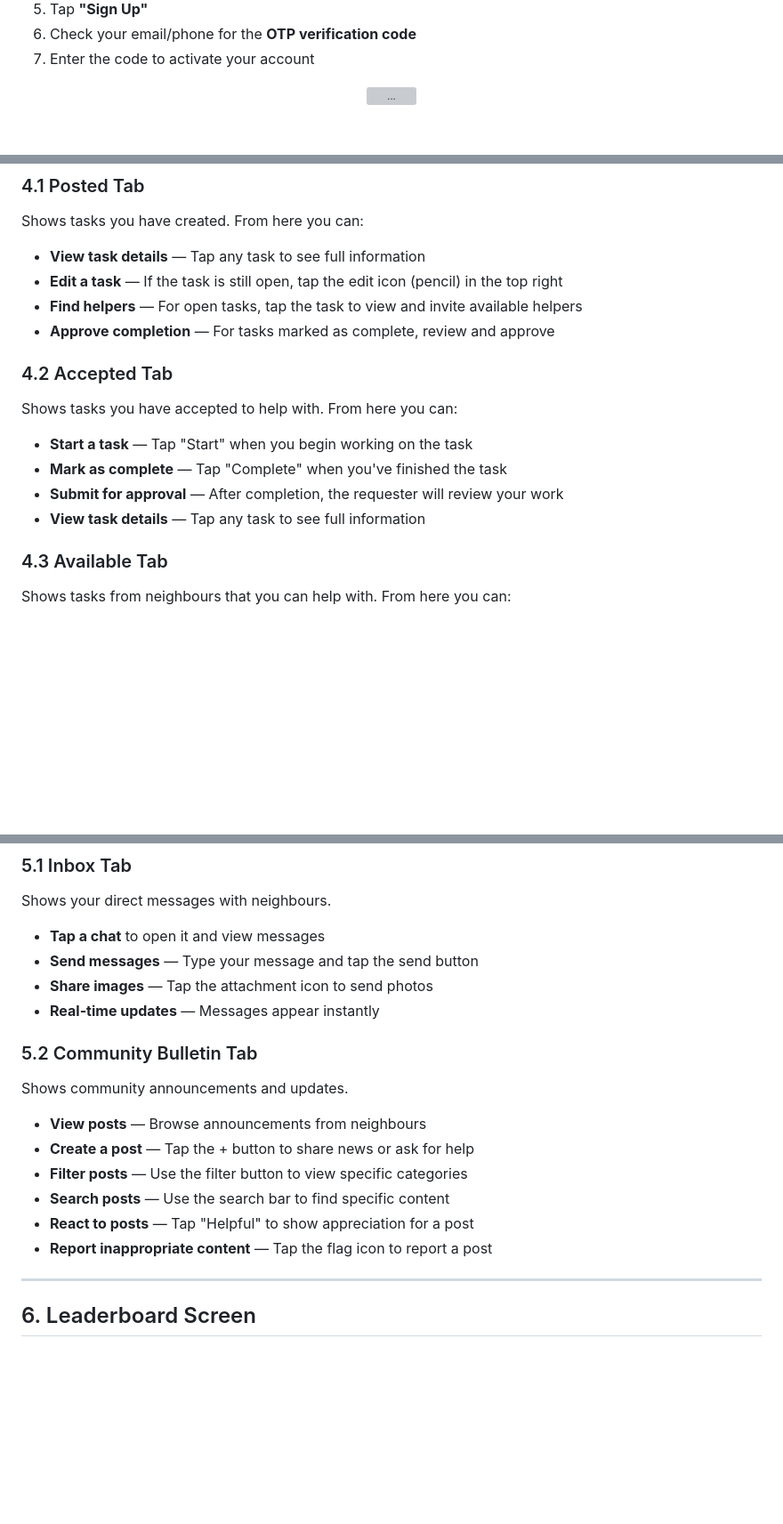
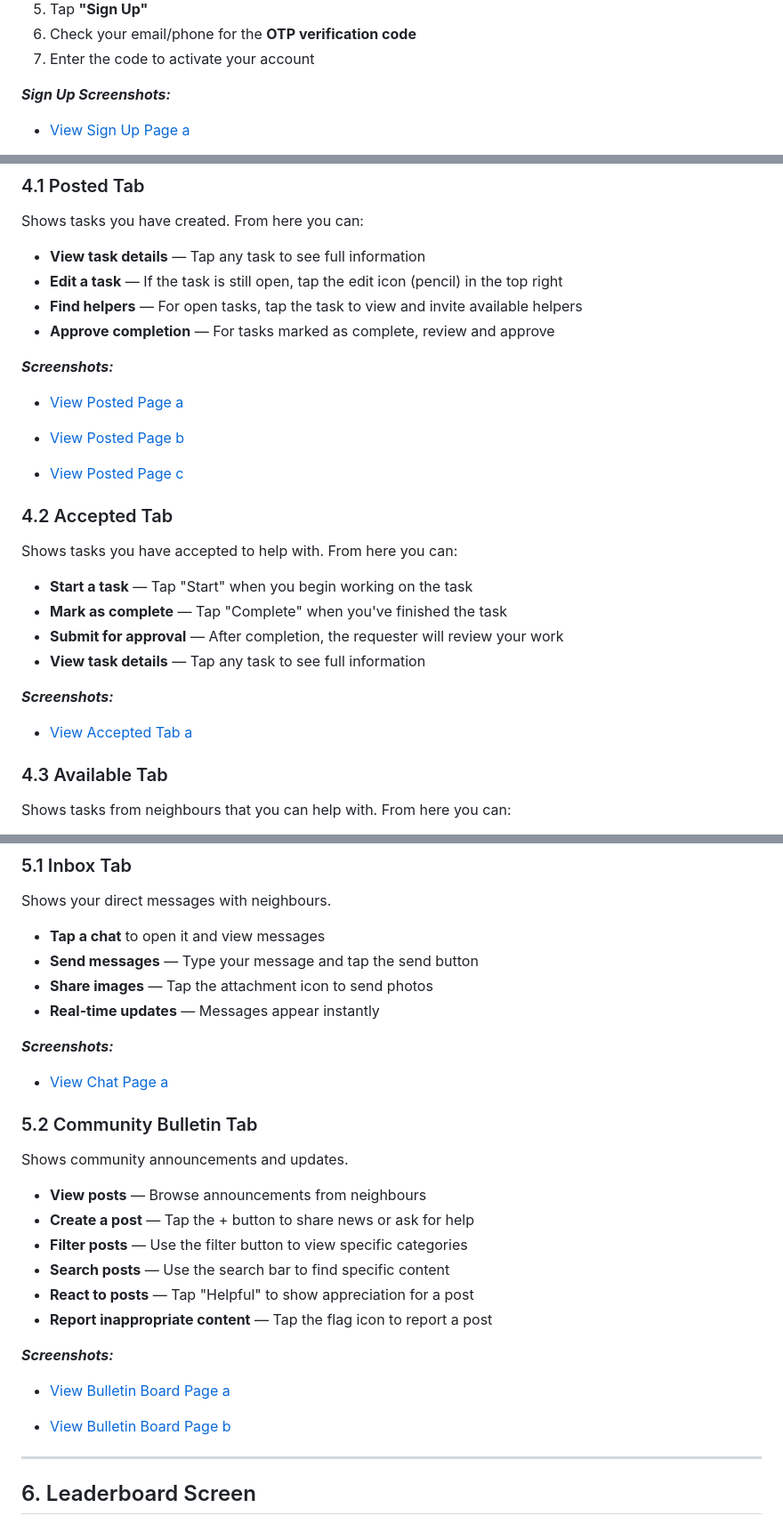
Before and after one commit to COS301-SE-2026/Supa-Neighbour, a Markdown page: documentation/Demo 2 Files/UserManual.md, 3 parts joined by grey strips. Shown at 89% size. GitHub-like rendering; blank space fills up the shorter version; grey boxes are pictures that could not be loaded.

Commit message:
Added the needed changes for User Manual

```diff
--- a/documentation/Demo 2 Files/UserManual.md
+++ b/documentation/Demo 2 Files/UserManual.md
@@ -31,7 +31,6 @@ SupaNeighbour connects residents within the same neighbourhood by enabling them
 6. Check your email/phone for the **OTP verification code**
 7. Enter the code to activate your account
 
-<p align="center">
-<img src="documentation/Demo%202%20Files/Images/Wireframes/Auth/Sign%20up%20Screen.png" alt="..." width="400">
-</p>
+***Sign Up Screenshots:***
+- [View Sign Up Page a](/documentation/Demo%202%20Files/Images/Wireframes/Auth/Sign%20up%20Screen.png)
 
@@ -74,6 +96,14 @@ Shows tasks you have created. From here you can:
 - **Find helpers** — For open tasks, tap the task to view and invite available helpers
 - **Approve completion** — For tasks marked as complete, review and approve
 
+***Screenshots:***
+
+- [View Posted Page a](/frontend/assets/screenshots/tasks-posted.png)
+
+- [View Posted Page b](/frontend/assets/screenshots/rating.png)
+
+- [View Posted Page c](/frontend/assets/screenshots/available-helpers.png)
+
 ### 4.2 Accepted Tab
 Shows tasks you have accepted to help with. From here you can:
 - **Start a task** — Tap "Start" when you begin working on the task
@@ -81,6 +111,11 @@ Shows tasks you have accepted to help with. From here you can:
 - **Submit for approval** — After completion, the requester will review your work
 - **View task details** — Tap any task to see full information
 
+***Screenshots:***
+
+- [View Accepted Tab a](/frontend/assets/screenshots/tasks-accepted.png)
+
+
 ### 4.3 Available Tab
 Shows tasks from neighbours that you can help with. From here you can:
 - **Accept a task** — Swipe right on a task card or tap and select "Accept"
@@ -100,6 +139,11 @@ Shows your direct messages with neighbours.
 - **Share images** — Tap the attachment icon to send photos
 - **Real-time updates** — Messages appear instantly
 
+***Screenshots:***
+
+- [View Chat Page a](/frontend/assets/screenshots/chat-inbox.png)
+
+
 ### 5.2 Community Bulletin Tab
 Shows community announcements and updates.
 - **View posts** — Browse announcements from neighbours
@@ -108,6 +152,12 @@ Shows community announcements and updates.
 - **Search posts** — Use the search bar to find specific content
 - **React to posts** — Tap "Helpful" to show appreciation for a post
 - **Report inappropriate content** — Tap the flag icon to report a post
+
+***Screenshots:***
+
+- [View Bulletin Board Page a](/frontend/assets/screenshots/bulletin-feed.png)
+
+- [View Bulletin Board Page b](/frontend/assets/screenshots/create-bulletin.png)
 
 ---
 
```
Also changed, not shown: other parts of documentation/Demo 2 Files/UserManual.md (+41 -0 lines).
